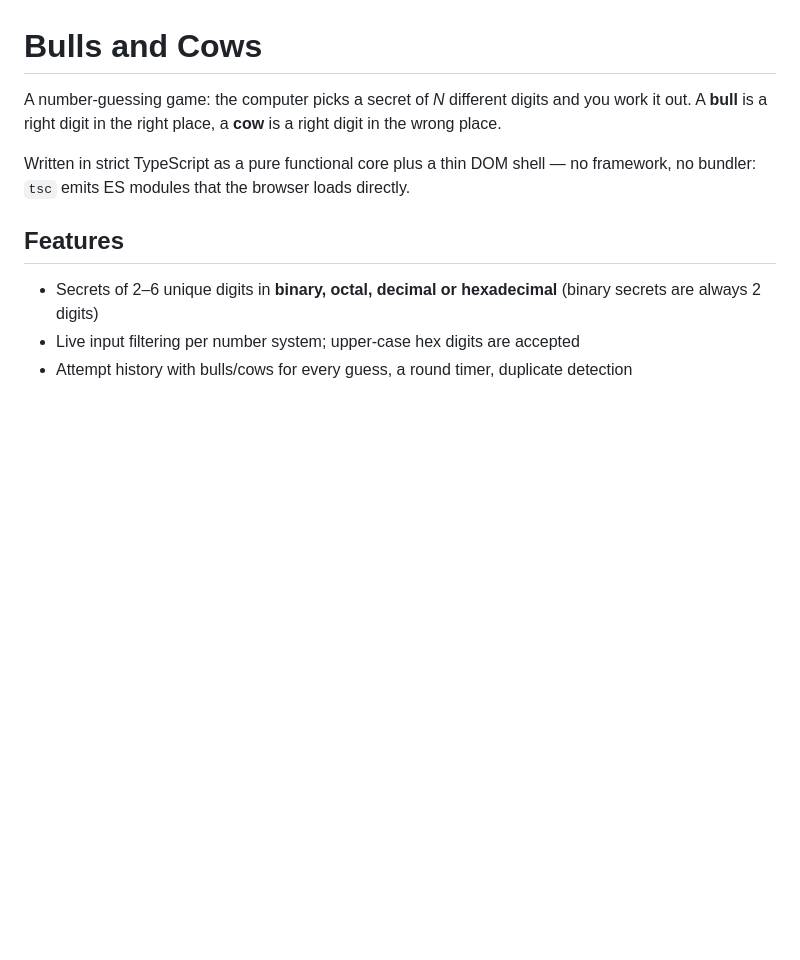
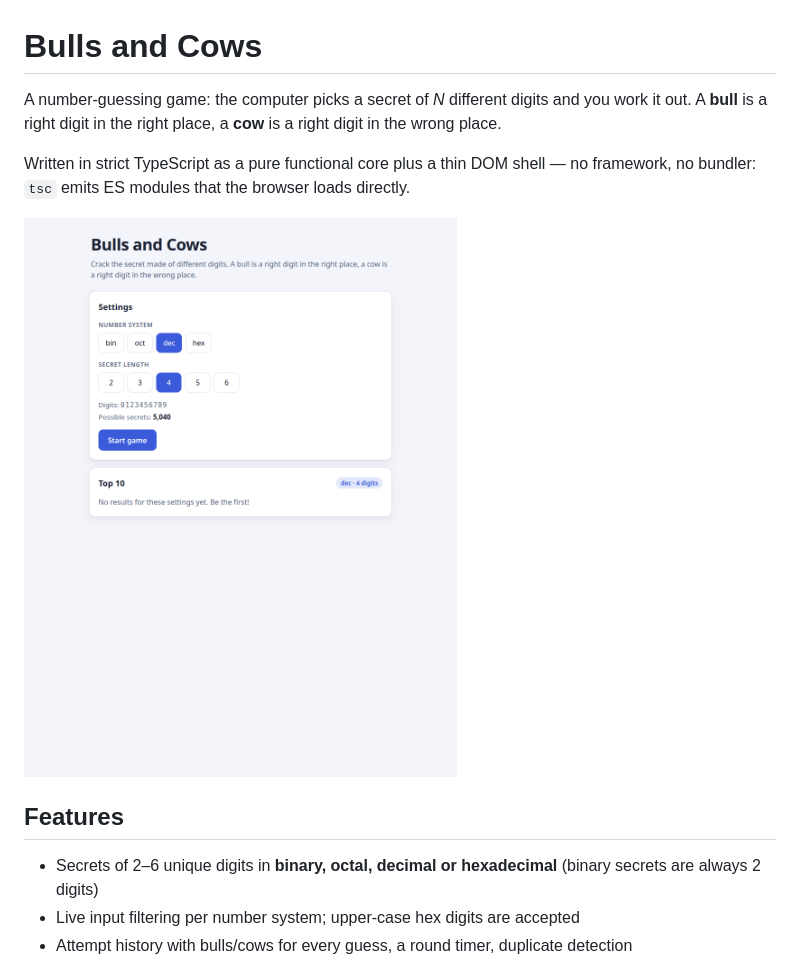
Before and after one commit to andreyfits/bulls-and-cows, a Markdown page: README.md, the part around the change. Rendered like a GitHub page; pictures changed too: docs/screenshot.png (added); blank space fills up the shorter version.

Commit message:
docs: add app screenshot to the readme

```diff
--- a/README.md
+++ b/README.md
@@ -6,6 +6,8 @@ wrong place.
 
 Written in strict TypeScript as a pure functional core plus a thin DOM shell — no
 framework, no bundler: `tsc` emits ES modules that the browser loads directly.
+
+![Bulls and Cows — settings screen and leaderboard](docs/screenshot.png)
 
 ## Features
 
```
